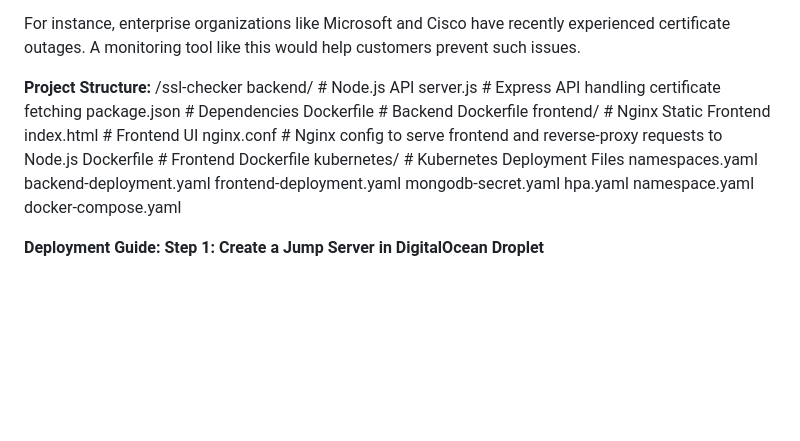
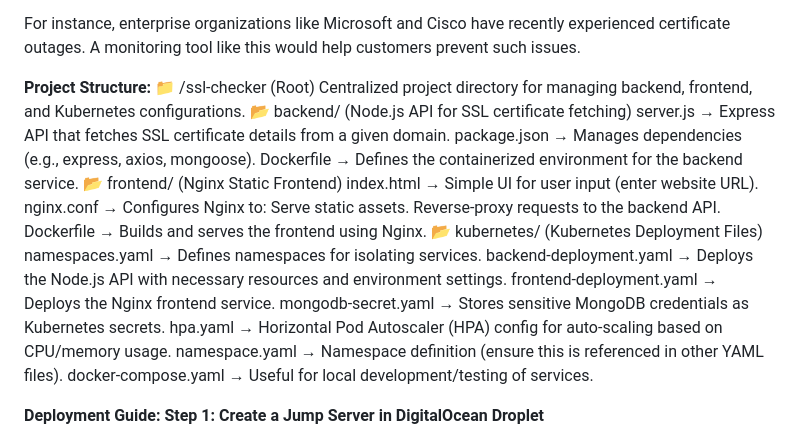
Before and after one commit to vivek-kr-github/do-assessment, a Markdown page: README.md, the part around the change. Rendered like a GitHub page; blank space fills up the shorter version.

```diff
--- a/README.md
+++ b/README.md
@@ -17,23 +17,26 @@ This web application allows users to retrieve SSL certificate details for any we
 For instance, enterprise organizations like Microsoft and Cisco have recently experienced certificate outages. A monitoring tool like this would help customers prevent such issues.
 
 **Project Structure:**
-/ssl-checker
-backend/             # Node.js API
-server.js        # Express API handling certificate fetching
-package.json     # Dependencies
-Dockerfile       # Backend Dockerfile
-frontend/            # Nginx Static Frontend
-index.html       # Frontend UI
-nginx.conf       # Nginx config to serve frontend and reverse-proxy requests to Node.js
-Dockerfile       # Frontend Dockerfile
-kubernetes/        # Kubernetes Deployment Files
-namespaces.yaml
-backend-deployment.yaml
-frontend-deployment.yaml
-mongodb-secret.yaml
-hpa.yaml
-namespace.yaml
-docker-compose.yaml
+📁 /ssl-checker (Root)
+Centralized project directory for managing backend, frontend, and Kubernetes configurations.
+📂 backend/ (Node.js API for SSL certificate fetching)
+server.js → Express API that fetches SSL certificate details from a given domain.
+package.json → Manages dependencies (e.g., express, axios, mongoose).
+Dockerfile → Defines the containerized environment for the backend service.
+📂 frontend/ (Nginx Static Frontend)
+index.html → Simple UI for user input (enter website URL).
+nginx.conf → Configures Nginx to:
+Serve static assets.
+Reverse-proxy requests to the backend API.
+Dockerfile → Builds and serves the frontend using Nginx.
+📂 kubernetes/ (Kubernetes Deployment Files)
+namespaces.yaml → Defines namespaces for isolating services.
+backend-deployment.yaml → Deploys the Node.js API with necessary resources and environment settings.
+frontend-deployment.yaml → Deploys the Nginx frontend service.
+mongodb-secret.yaml → Stores sensitive MongoDB credentials as Kubernetes secrets.
+hpa.yaml → Horizontal Pod Autoscaler (HPA) config for auto-scaling based on CPU/memory usage.
+namespace.yaml → Namespace definition (ensure this is referenced in other YAML files).
+docker-compose.yaml → Useful for local development/testing of services.
 
 **Deployment Guide:**
 **Step 1: Create a Jump Server in DigitalOcean Droplet**
```
